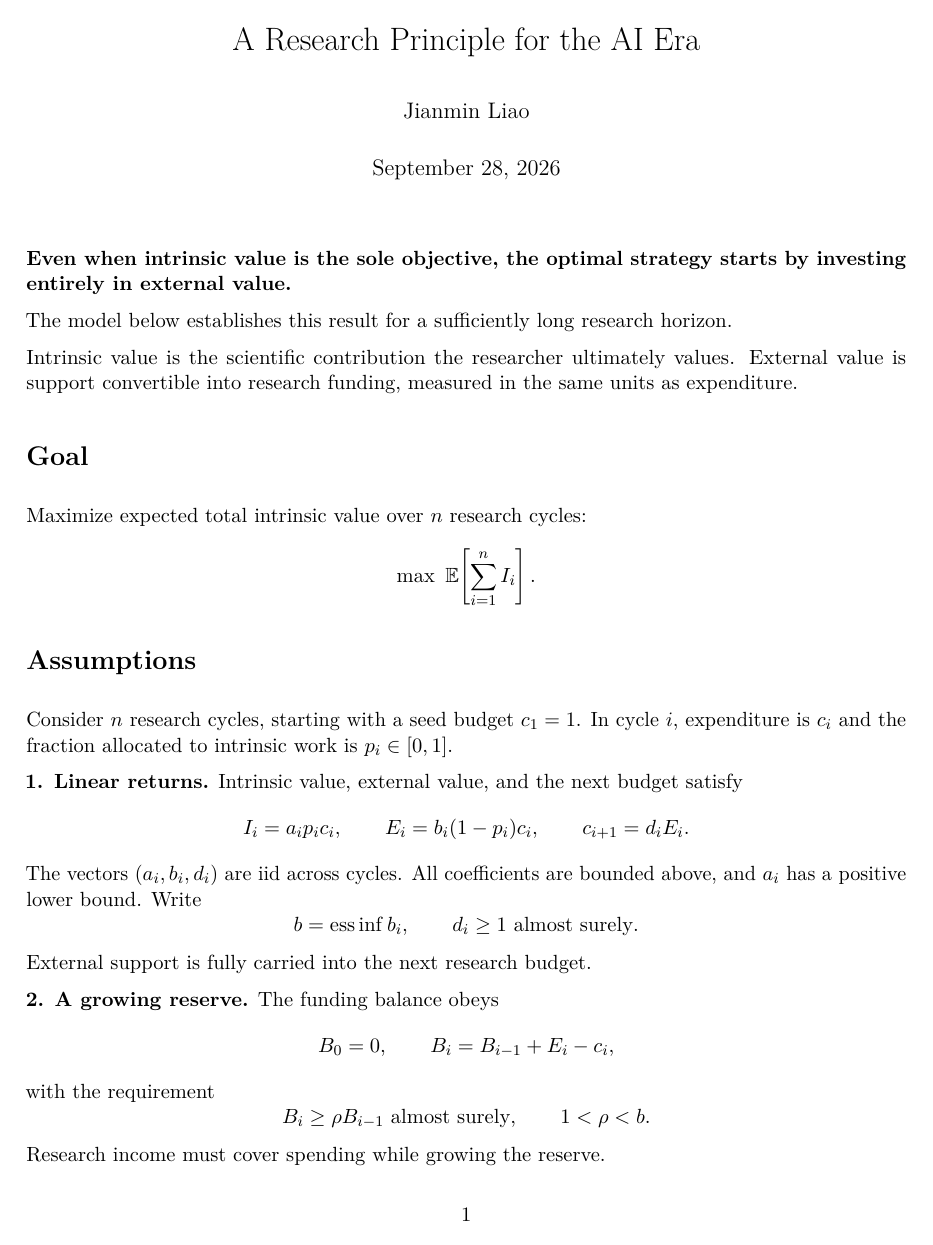
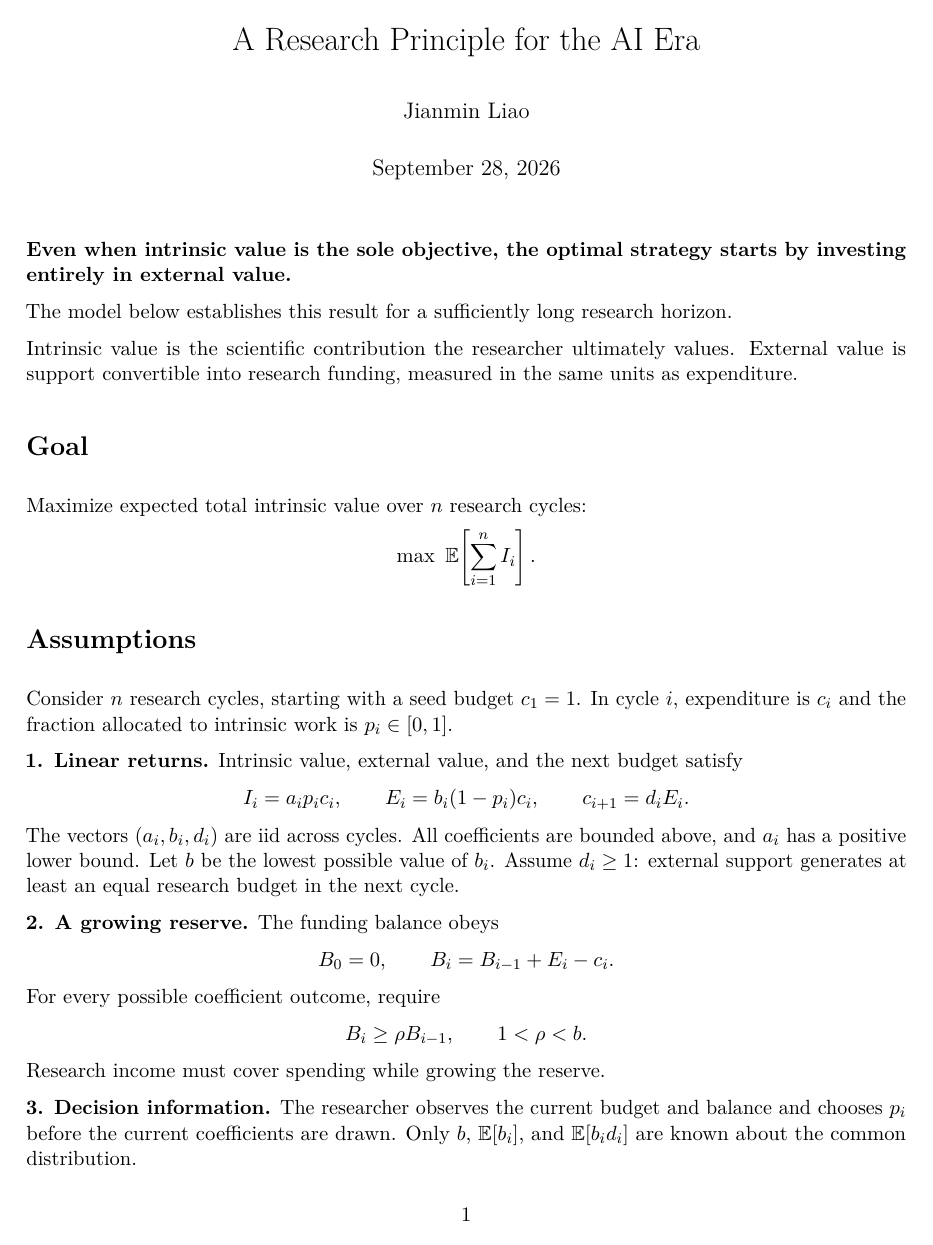
Before and after one commit to JianminLiao/JianminLiao.github.io, a LaTeX document (thoughts/research-principle.tex): page 1 of 3. Compiled offline with pdfLaTeX.

Commit message:
State the research assumptions in plain terms

```diff
--- a/thoughts/research-principle.tex
+++ b/thoughts/research-principle.tex
@@ -38,19 +38,15 @@ Consider $n$ research cycles, starting with a seed budget $c_1=1$. In cycle $i$,
 \[
  I_i=a_i p_i c_i,\qquad E_i=b_i(1-p_i)c_i,\qquad c_{i+1}=d_iE_i.
 \]
-The vectors $(a_i,b_i,d_i)$ are iid across cycles. All coefficients are bounded above, and $a_i$ has a positive lower bound. Write
-\[
- b=\operatorname{ess\,inf}b_i,\qquad d_i\ge1\ \text{almost surely}.
-\]
-External support is fully carried into the next research budget.
+The vectors $(a_i,b_i,d_i)$ are iid across cycles. All coefficients are bounded above, and $a_i$ has a positive lower bound. Let $b$ be the lowest possible value of $b_i$. Assume $d_i\ge1$: external support generates at least an equal research budget in the next cycle.
 
 \textbf{2. A growing reserve.} The funding balance obeys
 \[
- B_0=0,\qquad B_i=B_{i-1}+E_i-c_i,
+ B_0=0,\qquad B_i=B_{i-1}+E_i-c_i.
 \]
-with the requirement
+For every possible coefficient outcome, require
 \[
- B_i\ge\rho B_{i-1}\ \text{almost surely},\qquad 1<\rho<b.
+ B_i\ge\rho B_{i-1},\qquad 1<\rho<b.
 \]
 Research income must cover spending while growing the reserve.
 
```
Also changed, not shown: thoughts/research-principle.pdf, thoughts/research-principle.tex (4 more changed lines), 1 other file.
